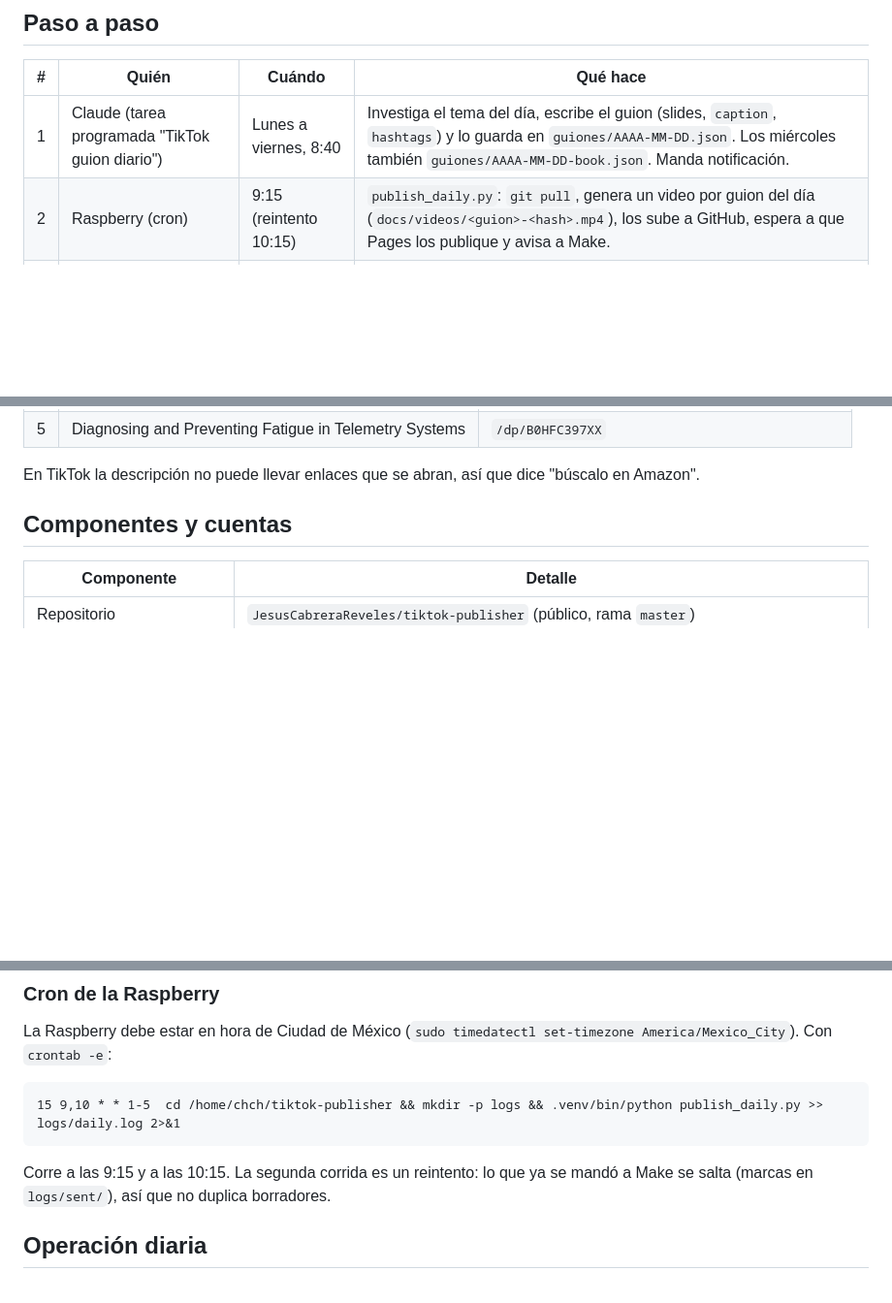
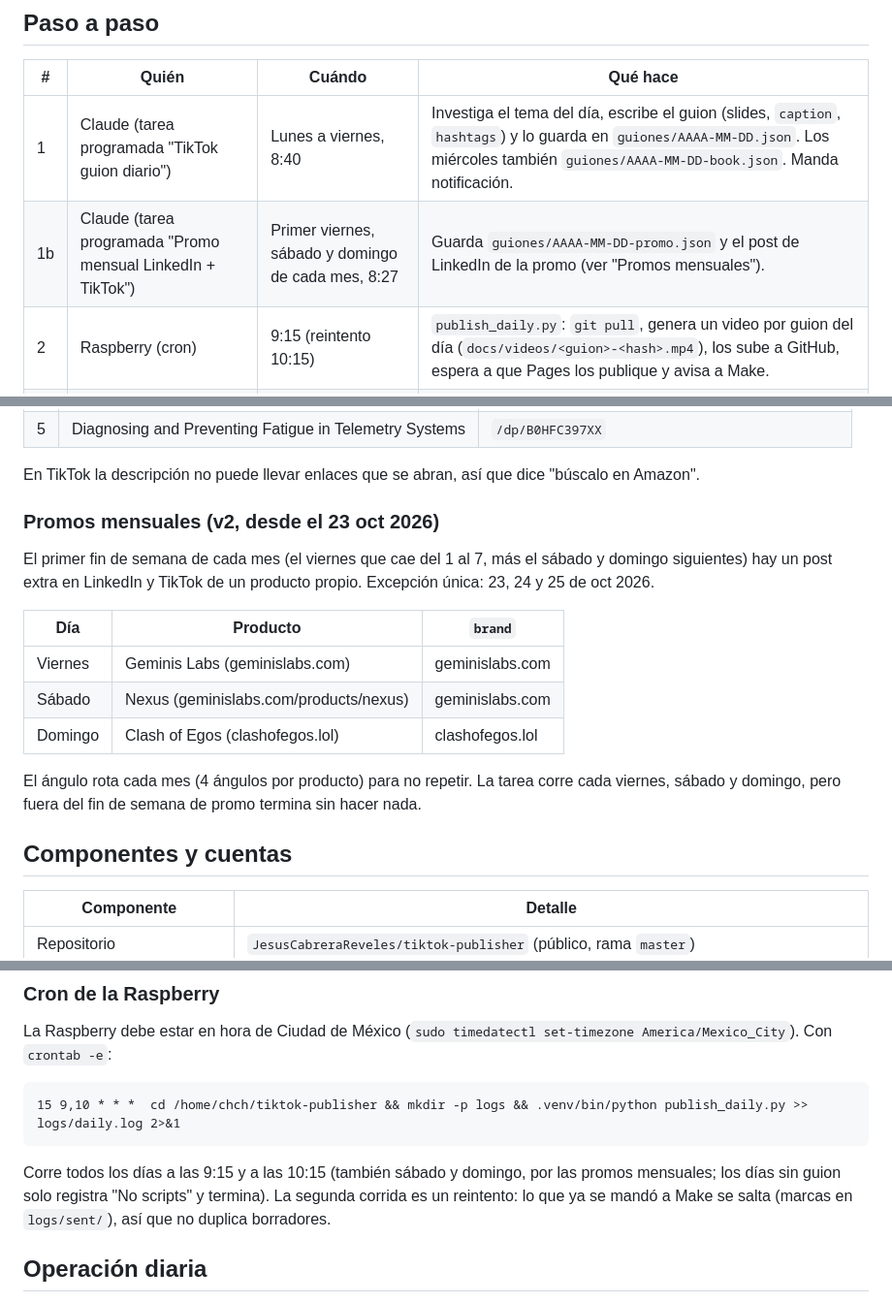
Before and after one commit to JesusCabreraReveles/tiktok-publisher, a Markdown page: FLUJO.md, 3 parts joined by grey strips. Shown at 97% size. Rendered like a GitHub page; blank space fills up the shorter version.

Commit message:
FLUJO: promos mensuales (v2) y cron de la Raspberry todos los días
Co-Authored-By: Claude Opus 5.5 <noreply@anthropic.com>
Claude-Session: https://claude.ai/code/session_01GVsyaAXheu9qNHnHpWYMyJ

````diff
--- a/FLUJO.md
+++ b/FLUJO.md
@@ -28,6 +28,7 @@ flowchart LR
 | # | Quién | Cuándo | Qué hace |
 |---|-------|--------|----------|
 | 1 | Claude (tarea programada "TikTok guion diario") | Lunes a viernes, 8:40 | Investiga el tema del día, escribe el guion (slides, `caption`, `hashtags`) y lo guarda en `guiones/AAAA-MM-DD.json`. Los miércoles también `guiones/AAAA-MM-DD-book.json`. Manda notificación. |
+| 1b | Claude (tarea programada "Promo mensual LinkedIn + TikTok") | Primer viernes, sábado y domingo de cada mes, 8:27 | Guarda `guiones/AAAA-MM-DD-promo.json` y el post de LinkedIn de la promo (ver "Promos mensuales"). |
 | 2 | Raspberry (cron) | 9:15 (reintento 10:15) | `publish_daily.py`: `git pull`, genera un video por guion del día (`docs/videos/<guion>-<hash>.mp4`), los sube a GitHub, espera a que Pages los publique y avisa a Make. |
 | 3 | Make | Al instante | Escenario "Integration Webhooks": webhook → SocialBee *Create a Post*. |
 | 4 | SocialBee | Al instante | El post llega como **borrador**, con video y descripción, a la categoría "TikTok IA" — pero asignado al perfil de **LinkedIn** (ver "Truco del perfil"). |
@@ -70,6 +71,20 @@ misma rotación fija, sin repetir: `índice = número de semana ISO mod 6`.
 | 5 | Diagnosing and Preventing Fatigue in Telemetry Systems | `/dp/B0HFC397XX` |
 
 En TikTok la descripción no puede llevar enlaces que se abran, así que dice "búscalo en Amazon".
+
+### Promos mensuales (v2, desde el 23 oct 2026)
+
+El primer fin de semana de cada mes (el viernes que cae del 1 al 7, más el sábado y domingo
+siguientes) hay un post extra en LinkedIn y TikTok de un producto propio. Excepción única: 23, 24 y 25 de oct 2026.
+
+| Día | Producto | `brand` |
+|-----|----------|---------|
+| Viernes | Geminis Labs (geminislabs.com) | geminislabs.com |
+| Sábado | Nexus (geminislabs.com/products/nexus) | geminislabs.com |
+| Domingo | Clash of Egos (clashofegos.lol) | clashofegos.lol |
+
+El ángulo rota cada mes (4 ángulos por producto) para no repetir. La tarea corre cada viernes,
+sábado y domingo, pero fuera del fin de semana de promo termina sin hacer nada.
 
 ## Componentes y cuentas
 
@@ -116,10 +131,10 @@ La Raspberry debe estar en hora de Ciudad de México (`sudo timedatectl set-time
 Con `crontab -e`:
 
 ```cron
-15 9,10 * * 1-5  cd /home/chch/tiktok-publisher && mkdir -p logs && .venv/bin/python publish_daily.py >> logs/daily.log 2>&1
+15 9,10 * * *  cd /home/chch/tiktok-publisher && mkdir -p logs && .venv/bin/python publish_daily.py >> logs/daily.log 2>&1
 ```
 
-Corre a las 9:15 y a las 10:15. La segunda corrida es un reintento: lo que ya se mandó a Make
+Corre todos los días a las 9:15 y a las 10:15 (también sábado y domingo, por las promos mensuales; los días sin guion solo registra "No scripts" y termina). La segunda corrida es un reintento: lo que ya se mandó a Make
 se salta (marcas en `logs/sent/`), así que no duplica borradores.
 
 ## Operación diaria
````
